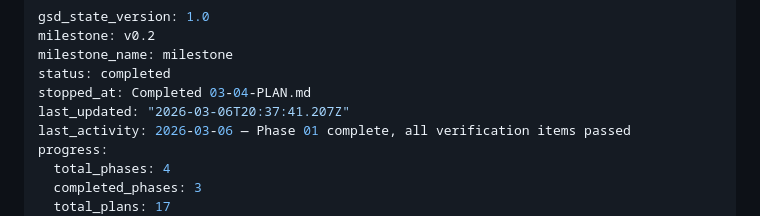
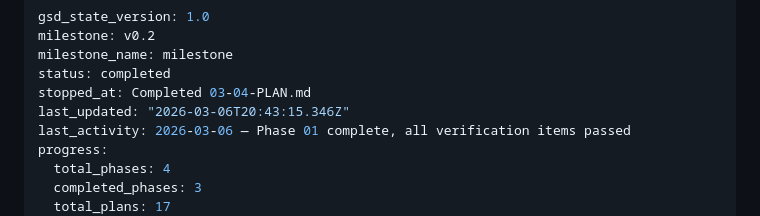
Before and after one commit to TerminalGambit/presentation-framework, a Markdown page: .planning/STATE.md, the part around the change. GitHub-like rendering.

Commit message:
docs(phase-03): complete phase execution

```diff
--- a/.planning/STATE.md
+++ b/.planning/STATE.md
@@ -4,7 +4,7 @@ milestone: v0.2
 milestone_name: milestone
 status: completed
 stopped_at: Completed 03-04-PLAN.md
-last_updated: "2026-03-06T20:37:41.207Z"
+last_updated: "2026-03-06T20:43:15.346Z"
 last_activity: 2026-03-06 — Phase 01 complete, all verification items passed
 progress:
   total_phases: 4
```
Also changed, not shown: 1 other file.
